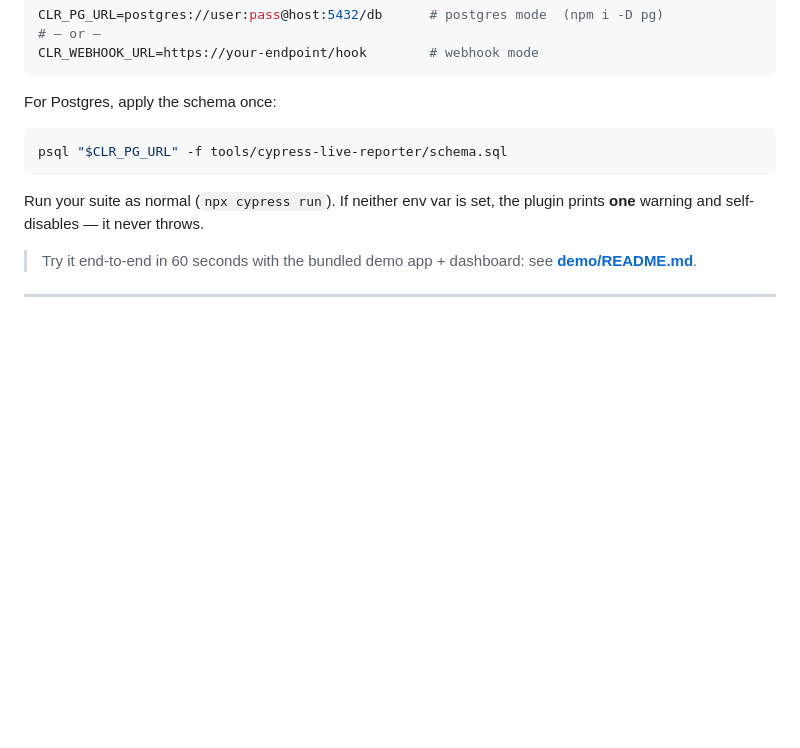
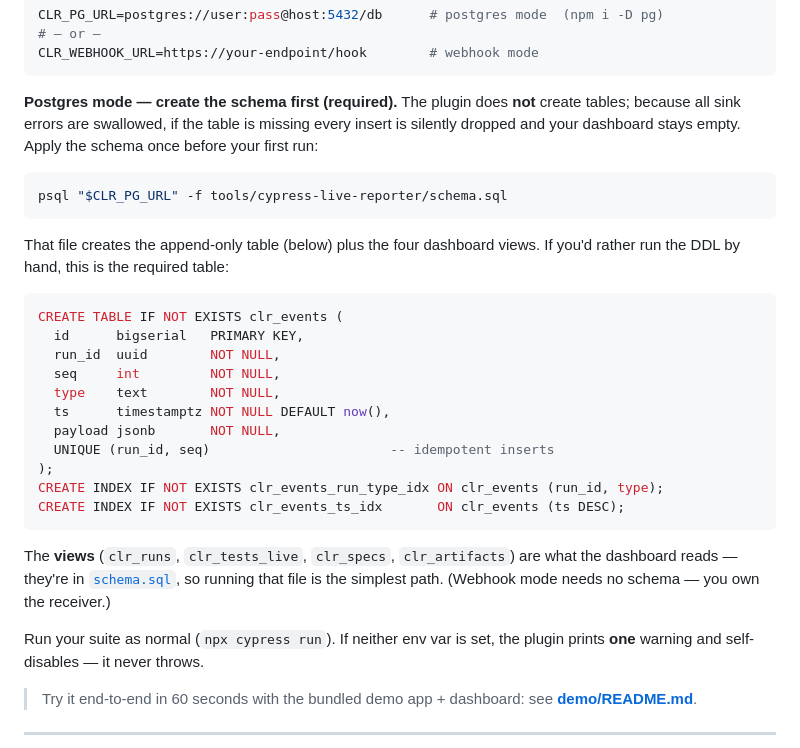
Before and after one commit to emidhun/cypress-live-reporter, a Markdown page: README.md, the part around the change. Drawn GitHub-style; blank space fills up the shorter version.

````diff
--- a/README.md
+++ b/README.md
@@ -42,11 +42,29 @@ CLR_PG_URL=postgres://user:pass@host:5432/db      # postgres mode  (npm i -D pg)
 CLR_WEBHOOK_URL=https://your-endpoint/hook        # webhook mode
 ```
 
-For Postgres, apply the schema once:
+**Postgres mode — create the schema first (required).** The plugin does **not** create tables; because all sink errors are swallowed, if the table is missing every insert is silently dropped and your dashboard stays empty. Apply the schema once before your first run:
 
 ```bash
 psql "$CLR_PG_URL" -f tools/cypress-live-reporter/schema.sql
 ```
+
+That file creates the append-only table (below) plus the four dashboard views. If you'd rather run the DDL by hand, this is the required table:
+
+```sql
+CREATE TABLE IF NOT EXISTS clr_events (
+  id      bigserial   PRIMARY KEY,
+  run_id  uuid        NOT NULL,
+  seq     int         NOT NULL,
+  type    text        NOT NULL,
+  ts      timestamptz NOT NULL DEFAULT now(),
+  payload jsonb       NOT NULL,
+  UNIQUE (run_id, seq)                       -- idempotent inserts
+);
+CREATE INDEX IF NOT EXISTS clr_events_run_type_idx ON clr_events (run_id, type);
+CREATE INDEX IF NOT EXISTS clr_events_ts_idx       ON clr_events (ts DESC);
+```
+
+The **views** (`clr_runs`, `clr_tests_live`, `clr_specs`, `clr_artifacts`) are what the dashboard reads — they're in [`schema.sql`](./tools/cypress-live-reporter/schema.sql), so running that file is the simplest path. (Webhook mode needs no schema — you own the receiver.)
 
 Run your suite as normal (`npx cypress run`). If neither env var is set, the plugin prints **one** warning and self-disables — it never throws.
 
````
Also changed, not shown: tools/cypress-live-reporter/README.md (+24 -0 lines).
